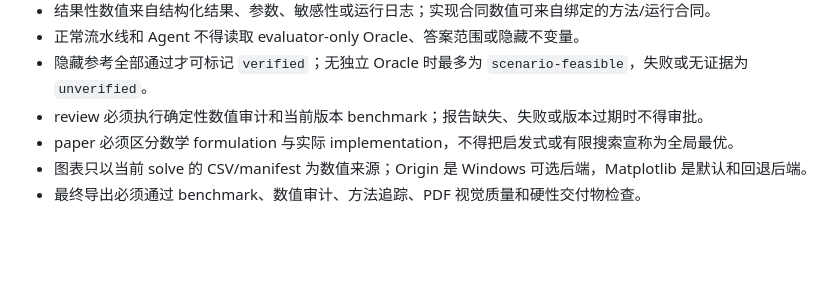
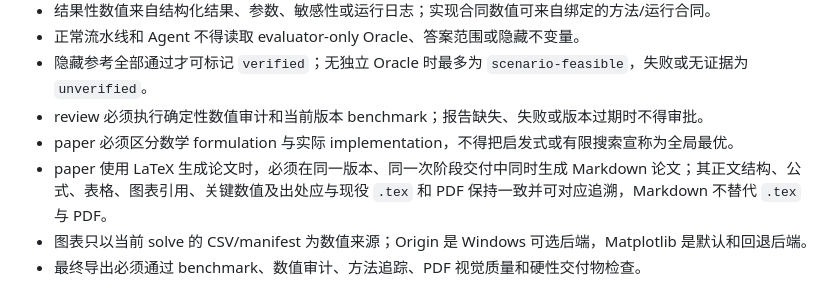
Before and after one commit to liwenzhonhg-arch/Mathematical_Modeling_Workflow, a Markdown page: AGENTS.md, the part around the change. Drawn GitHub-style; blank space fills up the shorter version.

Commit message:
Require Markdown companion for LaTeX papers

```diff
--- a/AGENTS.md
+++ b/AGENTS.md
@@ -68,6 +68,7 @@ powershell -ExecutionPolicy Bypass -File .\build-windows.ps1
 - 隐藏参考全部通过才可标记 `verified`；无独立 Oracle 时最多为 `scenario-feasible`，失败或无证据为 `unverified`。
 - review 必须执行确定性数值审计和当前版本 benchmark；报告缺失、失败或版本过期时不得审批。
 - paper 必须区分数学 formulation 与实际 implementation，不得把启发式或有限搜索宣称为全局最优。
+- paper 使用 LaTeX 生成论文时，必须在同一版本、同一次阶段交付中同时生成 Markdown 论文；其正文结构、公式、表格、图表引用、关键数值及出处应与现役 `.tex` 和 PDF 保持一致并可对应追溯，Markdown 不替代 `.tex` 与 PDF。
 - 图表只以当前 solve 的 CSV/manifest 为数值来源；Origin 是 Windows 可选后端，Matplotlib 是默认和回退后端。
 - 最终导出必须通过 benchmark、数值审计、方法追踪、PDF 视觉质量和硬性交付物检查。
 
```
